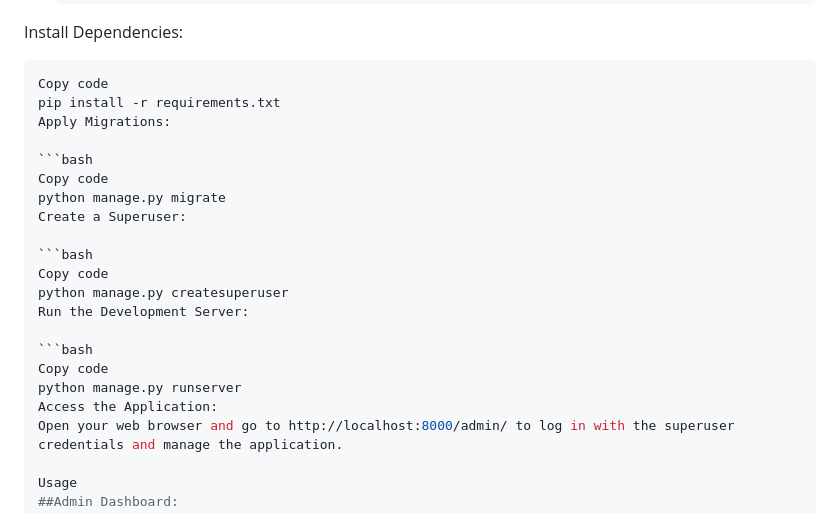
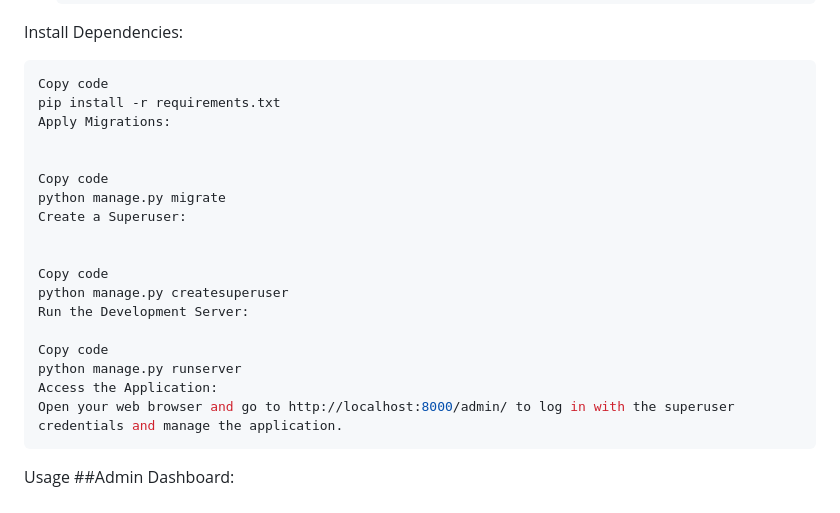
Before and after one commit to MKHAROUATI/library-management-system, a Markdown page: README.md, the part around the change. Rendered like a GitHub page.

````diff
--- a/README.md
+++ b/README.md
@@ -40,21 +40,21 @@ Copy code
 pip install -r requirements.txt
 Apply Migrations:
 
-```bash
+
 Copy code
 python manage.py migrate
 Create a Superuser:
 
-```bash
+
 Copy code
 python manage.py createsuperuser
 Run the Development Server:
 
-```bash
 Copy code
 python manage.py runserver
 Access the Application:
 Open your web browser and go to http://localhost:8000/admin/ to log in with the superuser credentials and manage the application.
+```
 
 Usage
 ##Admin Dashboard:
````
